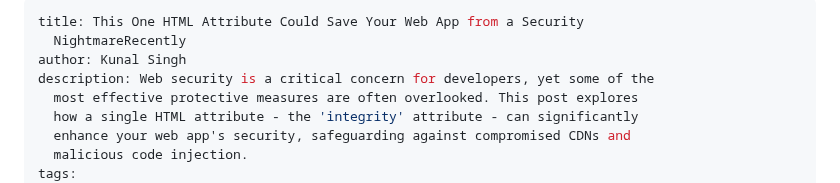
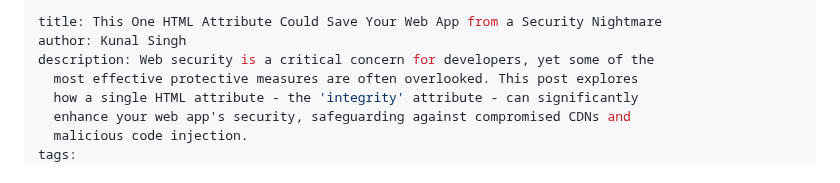
Before and after one commit to singhkunal2050/singhkunal2050v2, a Markdown page: src/blog/2024-06-29-this-one-html-attribute-could-save-your-web-app-from-a-security-nightmarerecently.md, the part around the change. Drawn GitHub-style.

Commit message:
Update Blog “2024-06-29-this-one-html-attribute-could-save-your-web-app-from-a-security-nightmarerecently”

```diff
--- a/src/blog/2024-06-29-this-one-html-attribute-could-save-your-web-app-from-a-security-nightmarerecently.md
+++ b/src/blog/2024-06-29-this-one-html-attribute-could-save-your-web-app-from-a-security-nightmarerecently.md
@@ -1,6 +1,5 @@
 ---
-title: This One HTML Attribute Could Save Your Web App from a Security
-  NightmareRecently
+title: This One HTML Attribute Could Save Your Web App from a Security Nightmare
 author: Kunal Singh
 description: Web security is a critical concern for developers, yet some of the
   most effective protective measures are often overlooked. This post explores
```
